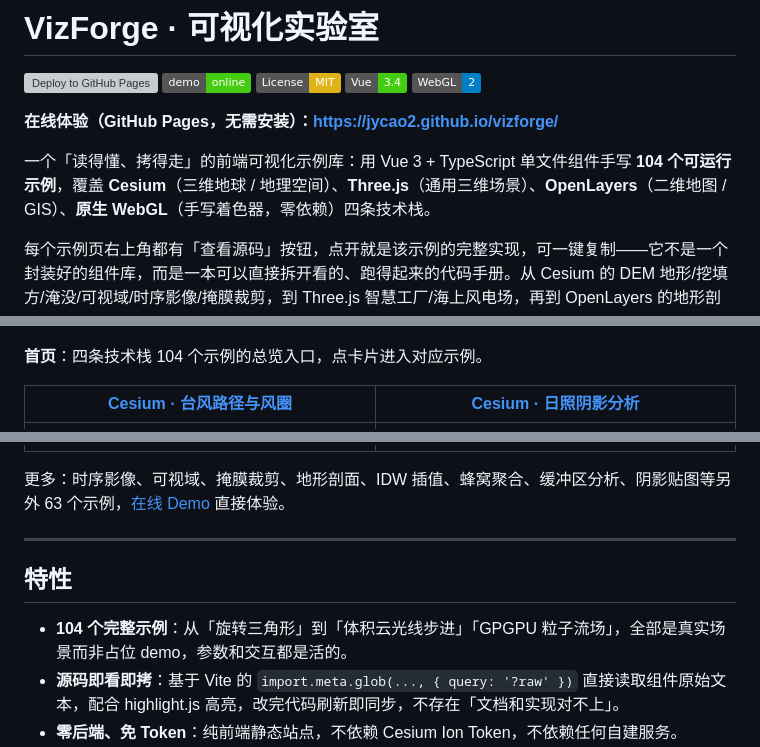
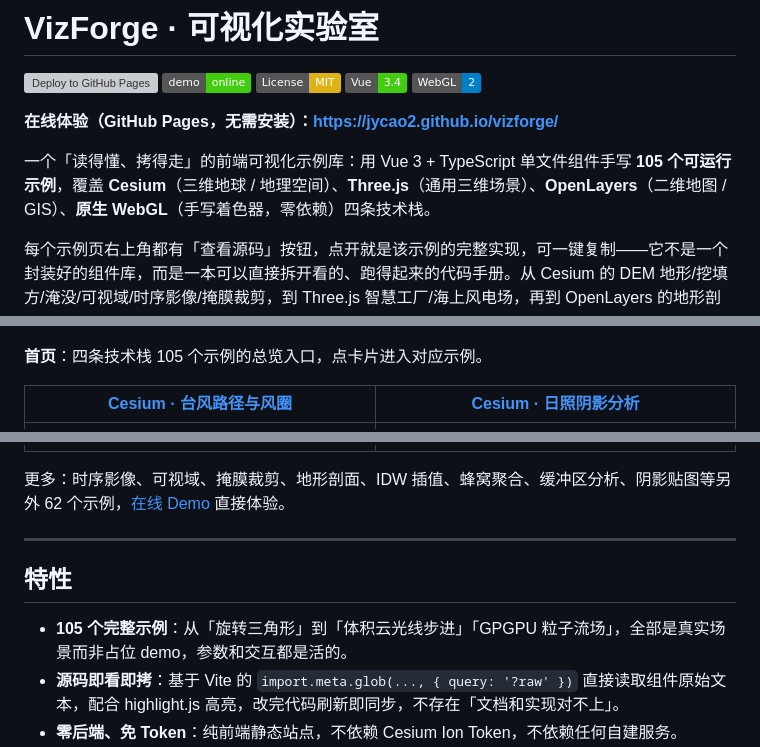
Before and after one commit to jycao2/vizforge, a Markdown page: README.md, 3 parts joined by grey strips. Rendered like a GitHub page; badges without logos; grey boxes are pictures that could not be loaded.

```diff
--- a/README.md
+++ b/README.md
@@ -8,7 +8,7 @@
 
 **在线体验（GitHub Pages，无需安装）：https://jycao2.github.io/vizforge/**
 
-一个「读得懂、拷得走」的前端可视化示例库：用 Vue 3 + TypeScript 单文件组件手写 **104 个可运行示例**，覆盖 **Cesium**（三维地球 / 地理空间）、**Three.js**（通用三维场景）、**OpenLayers**（二维地图 / GIS）、**原生 WebGL**（手写着色器，零依赖）四条技术栈。
+一个「读得懂、拷得走」的前端可视化示例库：用 Vue 3 + TypeScript 单文件组件手写 **105 个可运行示例**，覆盖 **Cesium**（三维地球 / 地理空间）、**Three.js**（通用三维场景）、**OpenLayers**（二维地图 / GIS）、**原生 WebGL**（手写着色器，零依赖）四条技术栈。
 
 每个示例页右上角都有「查看源码」按钮，点开就是该示例的完整实现，可一键复制——它不是一个封装好的组件库，而是一本可以直接拆开看的、跑得起来的代码手册。从 Cesium 的 DEM 地形/挖填方/淹没/可视域/时序影像/掩膜裁剪，到 Three.js 智慧工厂/海上风电场，再到 OpenLayers 的地形剖面/路网等时圈/IDW 插值/蜂窝聚合，以及体积云光线步进、GPGPU 粒子流场、SDF 光线步进、阴影贴图，都能在这里直接读源码。
 
@@ -20,7 +20,7 @@
 
 [![首页](docs/screenshots/home.png)](https://jycao2.github.io/vizforge/)
 
-**首页**：四条技术栈 104 个示例的总览入口，点卡片进入对应示例。
+**首页**：四条技术栈 105 个示例的总览入口，点卡片进入对应示例。
 
 | [Cesium · 台风路径与风圈](https://jycao2.github.io/vizforge/#/e/cesium/typhoon) | [Cesium · 日照阴影分析](https://jycao2.github.io/vizforge/#/e/cesium/sun-shadow) |
 | --- | --- |
@@ -48,13 +48,13 @@
 | **[Cesium · 粒子特效](https://jycao2.github.io/vizforge/#/e/cesium/particles)** |  |
 | [![粒子特效](docs/screenshots/cesium-particles.png)](https://jycao2.github.io/vizforge/#/e/cesium/particles) |  |
 
-更多：时序影像、可视域、掩膜裁剪、地形剖面、IDW 插值、蜂窝聚合、缓冲区分析、阴影贴图等另外 63 个示例，[在线 Demo](https://jycao2.github.io/vizforge/) 直接体验。
+更多：时序影像、可视域、掩膜裁剪、地形剖面、IDW 插值、蜂窝聚合、缓冲区分析、阴影贴图等另外 62 个示例，[在线 Demo](https://jycao2.github.io/vizforge/) 直接体验。
 
 ---
 
 ## 特性
 
-- **104 个完整示例**：从「旋转三角形」到「体积云光线步进」「GPGPU 粒子流场」，全部是真实场景而非占位 demo，参数和交互都是活的。
+- **105 个完整示例**：从「旋转三角形」到「体积云光线步进」「GPGPU 粒子流场」，全部是真实场景而非占位 demo，参数和交互都是活的。
 - **源码即看即拷**：基于 Vite 的 `import.meta.glob(..., { query: '?raw' })` 直接读取组件原始文本，配合 highlight.js 高亮，改完代码刷新即同步，不存在「文档和实现对不上」。
 - **零后端、免 Token**：纯前端静态站点，不依赖 Cesium Ion Token，不依赖任何自建服务。
 - **统一交互外壳**：每个示例自带参数面板（滑杆 / 开关 / 按钮）与画布工具条（放大、缩小、复位、全屏），切换示例时资源完整释放，长时间浏览不会泄漏。
```
Also changed, not shown: other parts of README.md (+2 -1 lines), docs/screenshots/webgl-pbr.png (added), 3 other files.
